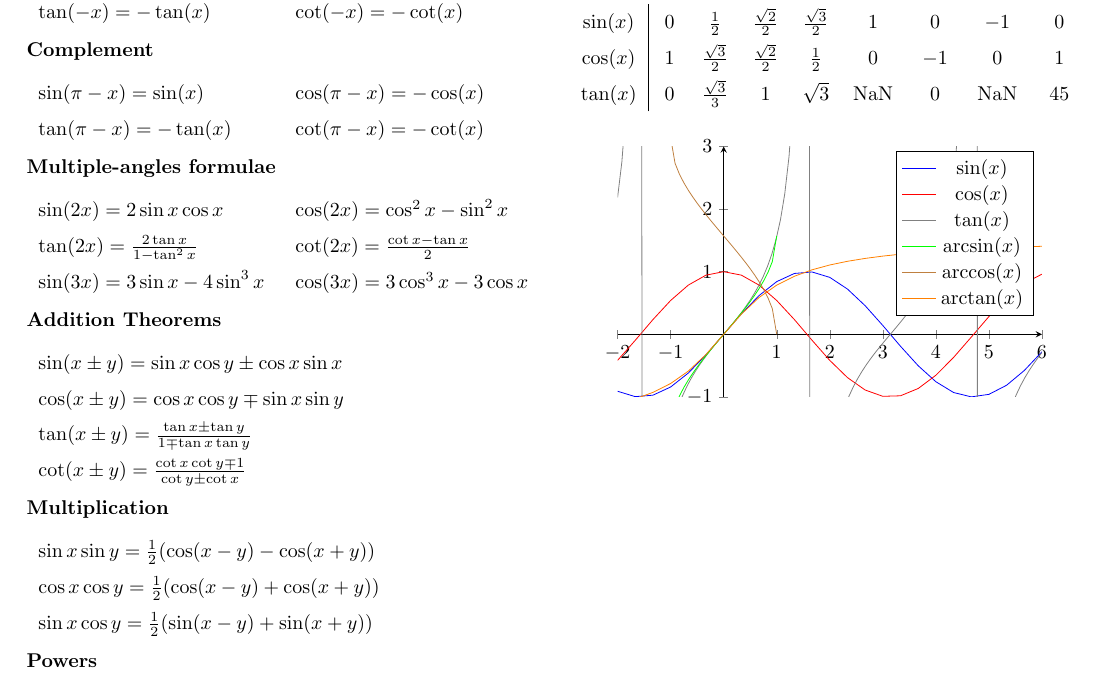
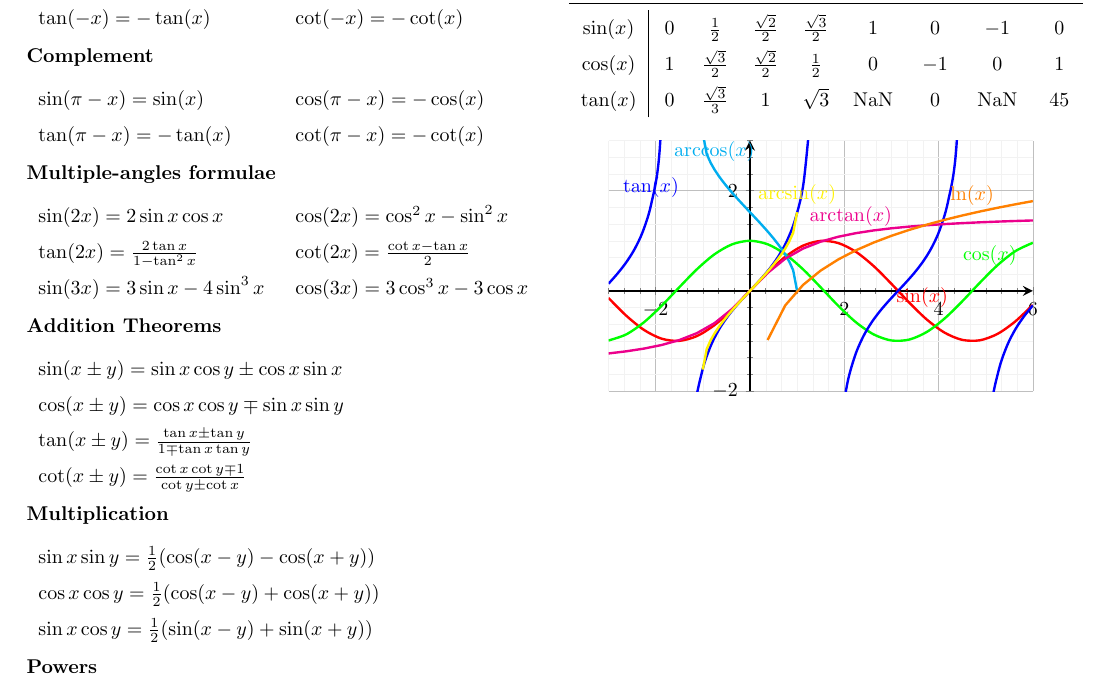
Before and after one commit to ucinereo/ETH-Cheatsheets, a LaTeX document (analysis1/analysis1_cheatsheet.tex): part of page 8 of 8, cut so that both start at the same text. Compiled offline with pdfLaTeX.

Commit message:
[Analysis I] Update graphs

```diff
--- a/analysis1/analysis1_cheatsheet.tex
+++ b/analysis1/analysis1_cheatsheet.tex
@@ -1103,30 +1103,39 @@ $\ $ \newline The gamma function interpolates the function $n \mapsto (n-1)!$. I
     \begin{tikzpicture}
         \begin{axis}[
             axis lines = middle,
-            domain = -2:6,
-            ymin = -1,
+            domain = -3:6,
+            ymin = -2,
             ymax = 3,
             width = \linewidth,
-            height = 6cm
+            height = 6cm,
+            style = very thick,
+            grid = both,
+            grid style = {line width=.1pt, draw=gray!10},
+            major grid style = {line width=.2pt,draw=gray!50},
+            minor tick num = 5,
+            restrict y to domain=-10:10,
         ]
 
-        \addplot[blue]{sin(deg(x))};
-        \addlegendentry{$\sin(x)$}
+        \addplot[red, smooth]{sin(deg(x))} node[pos=0.75] (endofplotsquare1) {};
+        \node [above,color=red] at (endofplotsquare1) {$\sin(x)$};
 
-        \addplot[red]{cos(deg(x))};
-        \addlegendentry{$\cos(x)$}
+        \addplot[green, smooth]{cos(deg(x))} node[pos=0.9] (endofplotsquare2) {};
+        \node [above,color=green] at (endofplotsquare2) {$\cos(x)$};
 
-        \addplot[gray, samples=100]{tan(deg(x))};
-        \addlegendentry{$\tan(x)$}
+        \addplot[blue, smooth, samples=51]{tan(deg(x))} node[pos=0.05] (endofplotsquare3) {};
+        \node [above,color=blue] at (endofplotsquare3) {$\tan(x)$};
 
-        \addplot[green, domain=-1:1] {asin(x)/180*pi};
-        \addlegendentry{$\arcsin(x)$}
+        \addplot[cyan, domain=-1:1]{acos(x)/180*pi} node[pos=0.2] (endofplotsquare4) {};
+        \node [above,color=cyan] at (endofplotsquare4) {$\arccos(x)$};
 
-        \addplot[brown, domain=-1:1] {acos(x)/180*pi};
-        \addlegendentry{$\arccos(x)$}
+        \addplot[magenta] {atan(x)/180*pi} node[pos=0.6] (endofplotsquare5) {};
+        \node [above,color=magenta] at (endofplotsquare5) {$\arctan(x)$};
 
-        \addplot[orange] {atan(x)/180*pi};
-        \addlegendentry{$\arctan(x)$}
+        \addplot[yellow, domain=-1:1]{asin(x)/180*pi} node[pos=1] (endofplotsquare6) {};
+        \node [above,color=yellow] at (endofplotsquare6) {$\arcsin(x)$};
+
+        \addplot[orange]{ln(x)} node[pos=0.8] (endofplotsquare7) {};
+        \node [above,color=orange] at (endofplotsquare7) {$\ln(x)$};
 
         \end{axis}
     \end{tikzpicture}
```
Also changed, not shown: analysis1/analysis1_cheatsheet.pdf.
